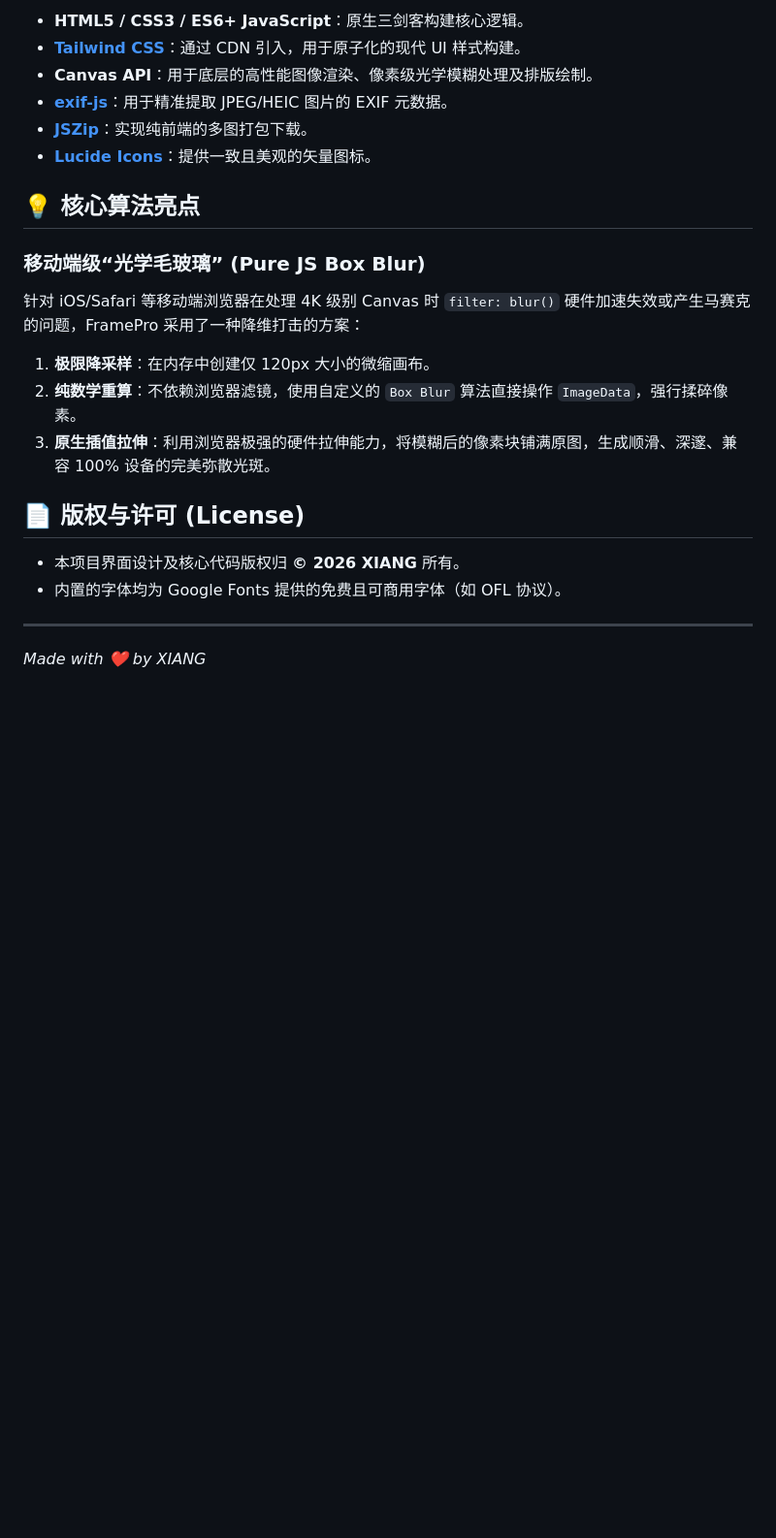
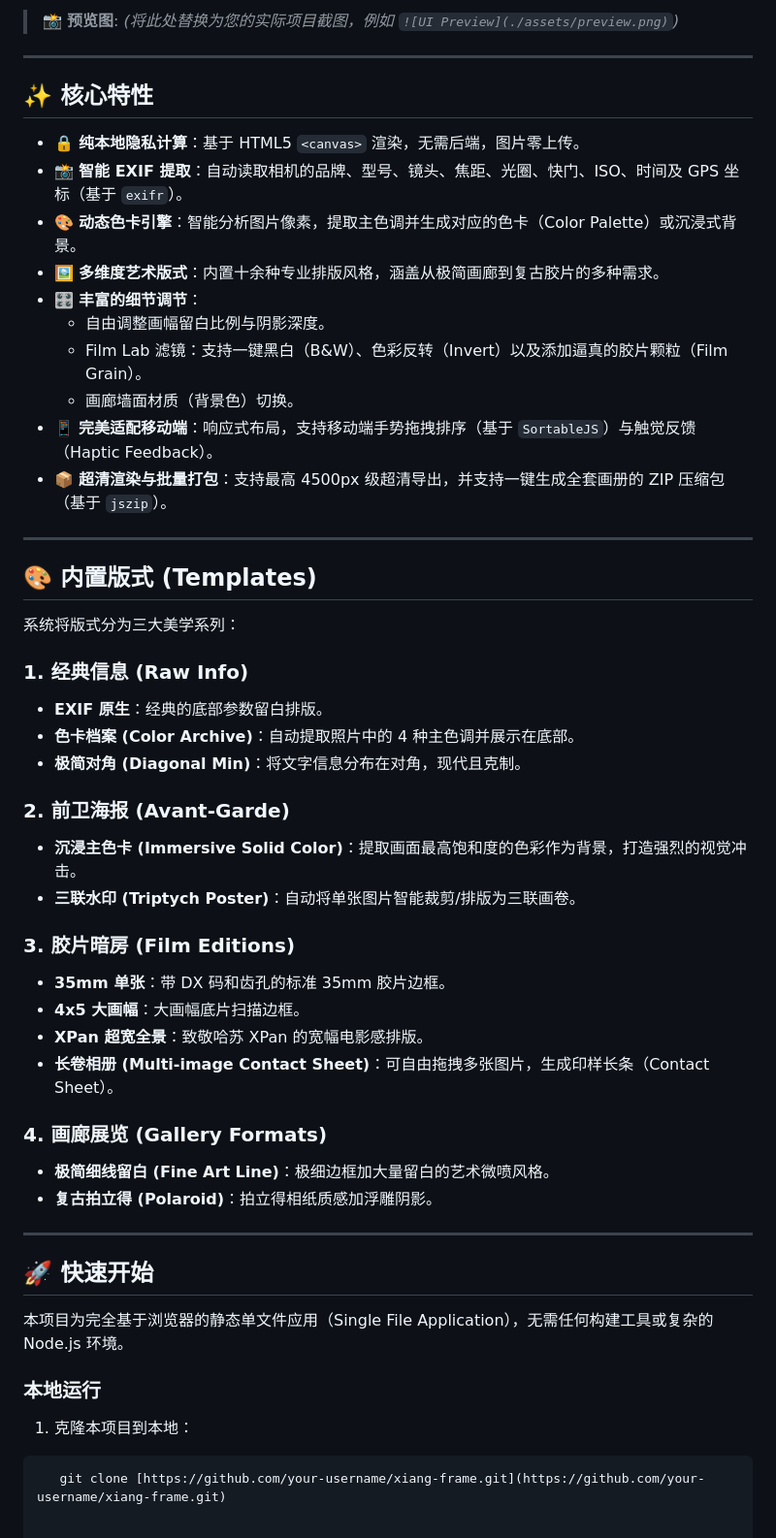
Before and after one commit to XiangVisuals/Frame, a Markdown page: README.md, the part around one of its changes. Shown at 97% size. Rendered like a GitHub page; blank space fills up the shorter version.

````diff
--- a/README.md
+++ b/README.md
@@ -51,25 +22,55 @@ Frame&+框 是一个**零依赖**的单文件纯前端项目。你只需要拥
-* **HTML5 / CSS3 / ES6+ JavaScript**：原生三剑客构建核心逻辑。
-* [**Tailwind CSS**](https://tailwindcss.com/)：通过 CDN 引入，用于原子化的现代 UI 样式构建。
-* **Canvas API**：用于底层的高性能图像渲染、像素级光学模糊处理及排版绘制。
-* [**exif-js**](https://github.com/exif-js/exif-js)：用于精准提取 JPEG/HEIC 图片的 EXIF 元数据。
-* [**JSZip**](https://stuk.github.io/jszip/)：实现纯前端的多图打包下载。
-* [**Lucide Icons**](https://lucide.dev/)：提供一致且美观的矢量图标。
-
-## 💡 核心算法亮点
-
-### 移动端级“光学毛玻璃” (Pure JS Box Blur)
-
-针对 iOS/Safari 等移动端浏览器在处理 4K 级别 Canvas 时 `filter: blur()` 硬件加速失效或产生马赛克的问题，FramePro 采用了一种降维打击的方案：
-
-1. **极限降采样**：在内存中创建仅 120px 大小的微缩画布。
-2. **纯数学重算**：不依赖浏览器滤镜，使用自定义的 `Box Blur` 算法直接操作 `ImageData`，强行揉碎像素。
-3. **原生插值拉伸**：利用浏览器极强的硬件拉伸能力，将模糊后的像素块铺满原图，生成顺滑、深邃、兼容 100% 设备的完美弥散光斑。
-
-## 📄 版权与许可 (License)
-
-* 本项目界面设计及核心代码版权归 **© 2026 XIANG** 所有。
-* 内置的字体均为 Google Fonts 提供的免费且可商用字体（如 OFL 协议）。
+<!-- 建议在这里放一张项目的预览图 -->
+> 📸 **预览图**: *(将此处替换为您的实际项目截图，例如 `![UI Preview](./assets/preview.png)`)*
 
 ---
 
-*Made with ❤️ by XIANG*
+## ✨ 核心特性
+
+*   🔒 **纯本地隐私计算**：基于 HTML5 `<canvas>` 渲染，无需后端，图片零上传。
+*   📸 **智能 EXIF 提取**：自动读取相机的品牌、型号、镜头、焦距、光圈、快门、ISO、时间及 GPS 坐标（基于 `exifr`）。
+*   🎨 **动态色卡引擎**：智能分析图片像素，提取主色调并生成对应的色卡（Color Palette）或沉浸式背景。
+*   🖼️ **多维度艺术版式**：内置十余种专业排版风格，涵盖从极简画廊到复古胶片的多种需求。
+*   🎛️ **丰富的细节调节**：
+    *   自由调整画幅留白比例与阴影深度。
+    *   Film Lab 滤镜：支持一键黑白（B&W）、色彩反转（Invert）以及添加逼真的胶片颗粒（Film Grain）。
+    *   画廊墙面材质（背景色）切换。
+*   📱 **完美适配移动端**：响应式布局，支持移动端手势拖拽排序（基于 `SortableJS`）与触觉反馈（Haptic Feedback）。
+*   📦 **超清渲染与批量打包**：支持最高 4500px 级超清导出，并支持一键生成全套画册的 ZIP 压缩包（基于 `jszip`）。
+
+---
+
+## 🎨 内置版式 (Templates)
+
+系统将版式分为三大美学系列：
+
+### 1. 经典信息 (Raw Info)
+*   **EXIF 原生**：经典的底部参数留白排版。
+*   **色卡档案 (Color Archive)**：自动提取照片中的 4 种主色调并展示在底部。
+*   **极简对角 (Diagonal Min)**：将文字信息分布在对角，现代且克制。
+
+### 2. 前卫海报 (Avant-Garde)
+*   **沉浸主色卡 (Immersive Solid Color)**：提取画面最高饱和度的色彩作为背景，打造强烈的视觉冲击。
+*   **三联水印 (Triptych Poster)**：自动将单张图片智能裁剪/排版为三联画卷。
+
+### 3. 胶片暗房 (Film Editions)
+*   **35mm 单张**：带 DX 码和齿孔的标准 35mm 胶片边框。
+*   **4x5 大画幅**：大画幅底片扫描边框。
+*   **XPan 超宽全景**：致敬哈苏 XPan 的宽幅电影感排版。
+*   **长卷相册 (Multi-image Contact Sheet)**：可自由拖拽多张图片，生成印样长条（Contact Sheet）。
+
+### 4. 画廊展览 (Gallery Formats)
+*   **极简细线留白 (Fine Art Line)**：极细边框加大量留白的艺术微喷风格。
+*   **复古拍立得 (Polaroid)**：拍立得相纸质感加浮雕阴影。
+
+---
+
+## 🚀 快速开始
+
+本项目为完全基于浏览器的静态单文件应用（Single File Application），无需任何构建工具或复杂的 Node.js 环境。
+
+### 本地运行
+
+1. 克隆本项目到本地：
+
+```bash
+   git clone [https://github.com/your-username/xiang-frame.git](https://github.com/your-username/xiang-frame.git)
````
Also changed, not shown: other parts of README.md (+12 -41 lines).
